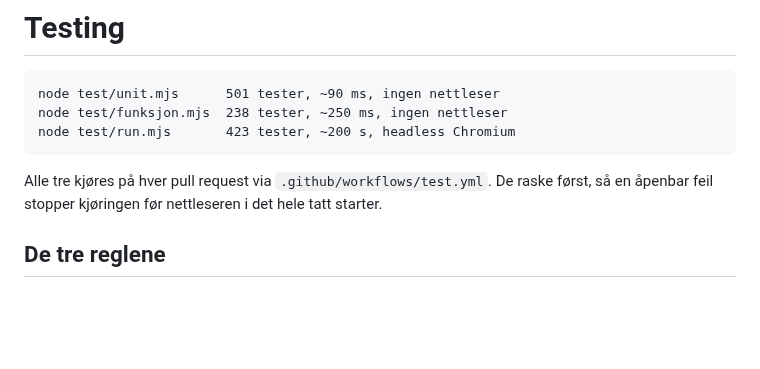
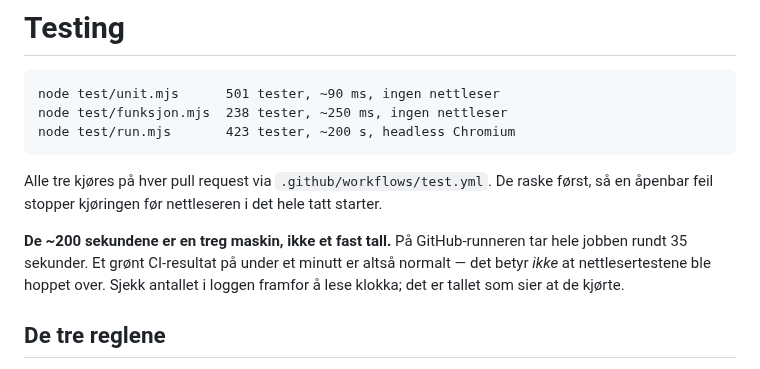
Before and after one commit to runevangen/sb, a Markdown page: docs/testing.md, the part around the change. Drawn GitHub-style; blank space fills up the shorter version.

```diff
--- a/docs/testing.md
+++ b/docs/testing.md
@@ -7,6 +7,12 @@
 Alle tre kjøres på hver pull request via `.github/workflows/test.yml`. De
 raske først, så en åpenbar feil stopper kjøringen før nettleseren i det
 hele tatt starter.
+
+**De ~200 sekundene er en treg maskin, ikke et fast tall.** På
+GitHub-runneren tar hele jobben rundt 35 sekunder. Et grønt CI-resultat på
+under et minutt er altså normalt — det betyr *ikke* at nettlesertestene
+ble hoppet over. Sjekk antallet i loggen framfor å lese klokka; det er
+tallet som sier at de kjørte.
 
 ## De tre reglene
 
```
Also changed, not shown: README.md (added, +97 -0 lines).
